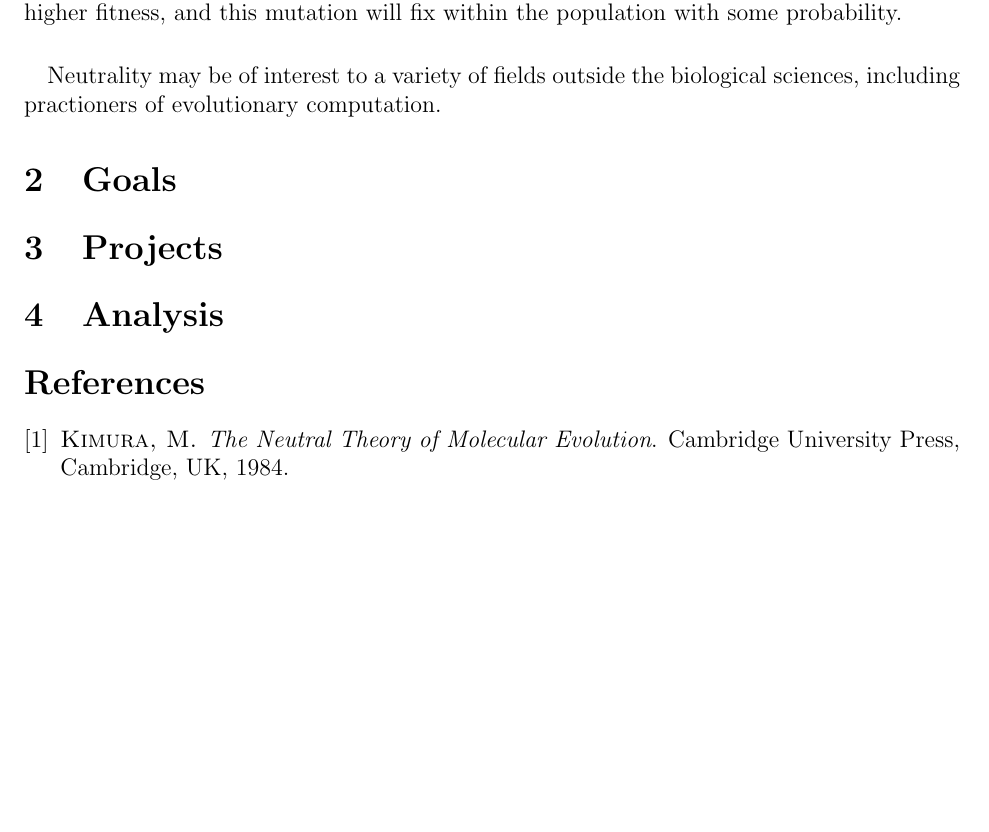
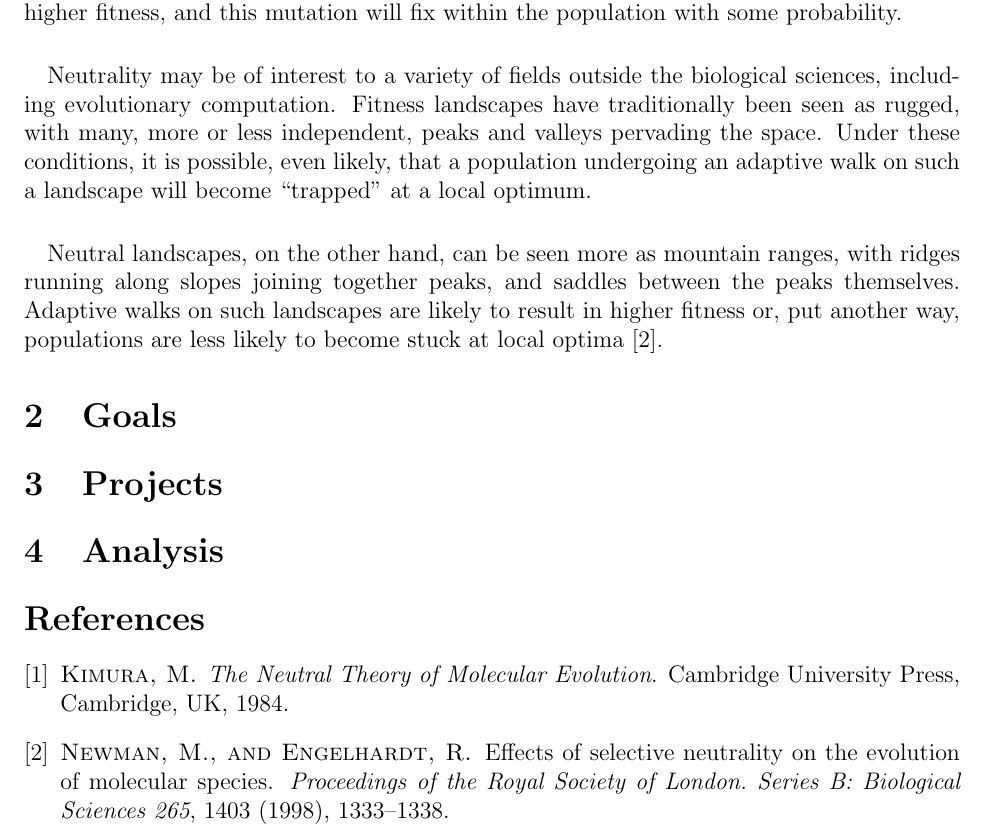
Before and after one commit to glesica/fitness-thesis, a LaTeX document (proposal.tex): part of page 2 of 2, cut so that both start at the same text, the shorter picture padded with empty space. Compiled offline with pdfLaTeX.

Commit message:
Add more to introduction.

```diff
--- a/proposal.tex
+++ b/proposal.tex
@@ -25,7 +25,18 @@ population with some probability.
 
 \paragraph{}
 Neutrality may be of interest to a variety of fields outside the biological
-sciences, including practioners of evolutionary computation.
+sciences, including evolutionary computation. Fitness landscapes have
+traditionally been seen as rugged, with many, more or less independent, peaks
+and valleys pervading the space. Under these conditions, it is possible, even
+likely, that a population undergoing an adaptive walk on such a landscape will
+become ``trapped'' at a local optimum.
+
+\paragraph{}
+Neutral landscapes, on the other hand, can be seen more as mountain ranges,
+with ridges running along slopes joining together peaks, and saddles between
+the peaks themselves. Adaptive walks on such landscapes are likely to result in
+higher fitness or, put another way, populations are less likely to become stuck
+at local optima~\cite{Newman1998}.
 
 \section{Goals}
 
```
